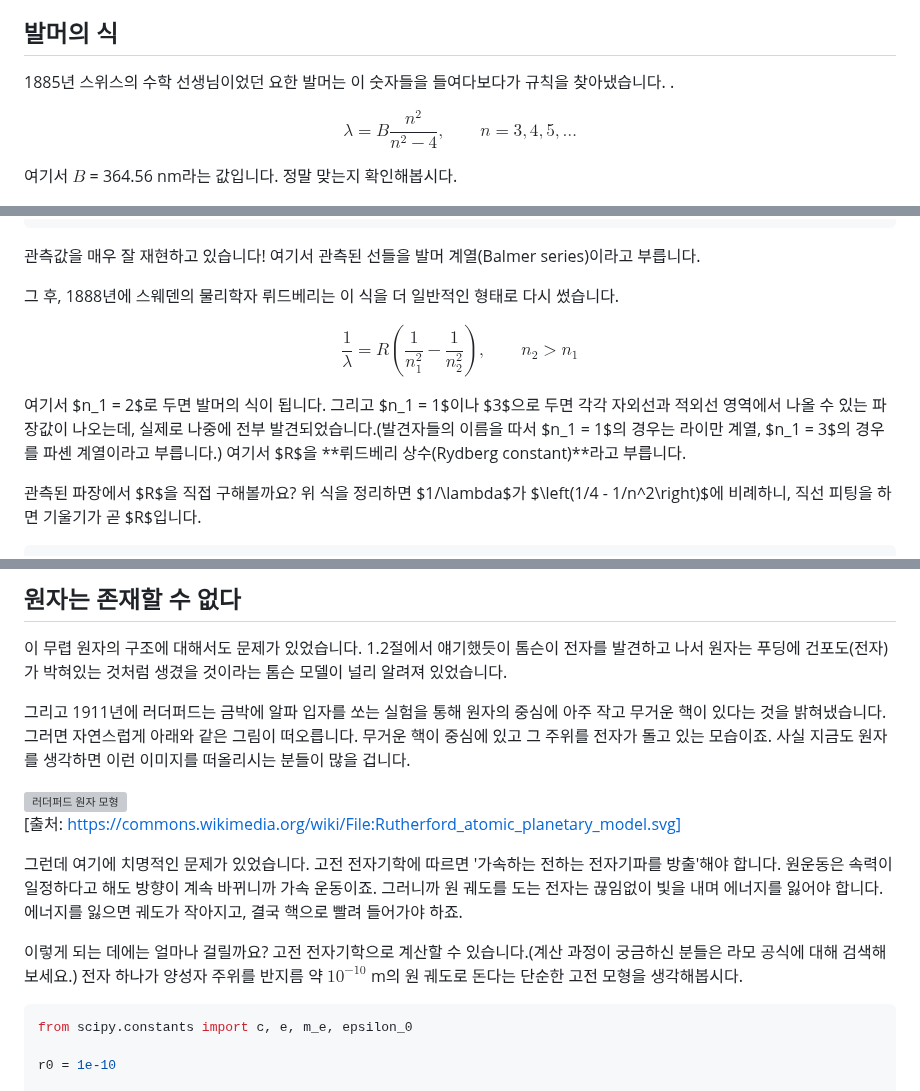
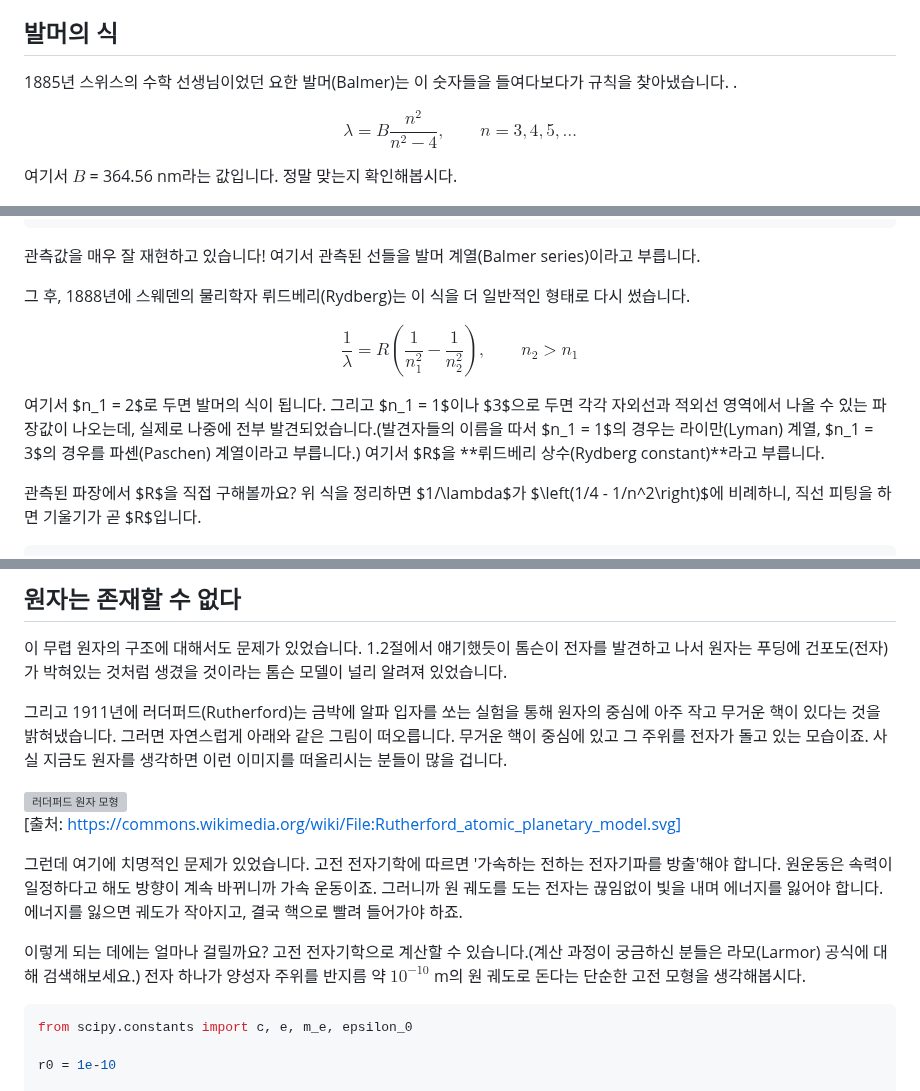
Before and after one commit to Quree2357/quantum-chemistry-with-python, a Markdown page: pages/01-03-Bohr-atomic-model.md, 3 parts joined by grey strips. GitHub-like rendering; grey boxes are pictures that could not be loaded.

````diff
--- a/pages/01-03-Bohr-atomic-model.md
+++ b/pages/01-03-Bohr-atomic-model.md
@@ -14,7 +14,7 @@
 
 ## 발머의 식
 
-1885년 스위스의 수학 선생님이었던 요한 발머는 이 숫자들을 들여다보다가 규칙을 찾아냈습니다. .
+1885년 스위스의 수학 선생님이었던 요한 발머(Balmer)는 이 숫자들을 들여다보다가 규칙을 찾아냈습니다. .
 
 $$
 \lambda = B \frac{n^2}{n^2-4}, \qquad n = 3, 4, 5, \ldots
@@ -46,13 +46,13 @@ n=7   발머 공식  396.97 nm   관측값  397.01 nm   차이 0.04 nm
 
 관측값을 매우 잘 재현하고 있습니다! 여기서 관측된 선들을 발머 계열(Balmer series)이라고 부릅니다.
 
-그 후, 1888년에 스웨덴의 물리학자 뤼드베리는 이 식을 더 일반적인 형태로 다시 썼습니다.
+그 후, 1888년에 스웨덴의 물리학자 뤼드베리(Rydberg)는 이 식을 더 일반적인 형태로 다시 썼습니다.
 
 $$
 \frac{1}{\lambda} = R\left(\frac{1}{n_1^2} - \frac{1}{n_2^2}\right), \qquad n_2 > n_1
 $$
 
-여기서 $n_1 = 2$로 두면 발머의 식이 됩니다. 그리고 $n_1 = 1$이나 $3$으로 두면 각각 자외선과 적외선 영역에서 나올 수 있는 파장값이 나오는데, 실제로 나중에 전부 발견되었습니다.(발견자들의 이름을 따서 $n_1 = 1$의 경우는 라이만 계열, $n_1 = 3$의 경우를 파셴 계열이라고 부릅니다.) 여기서 $R$을 **뤼드베리 상수(Rydberg constant)**라고 부릅니다.
+여기서 $n_1 = 2$로 두면 발머의 식이 됩니다. 그리고 $n_1 = 1$이나 $3$으로 두면 각각 자외선과 적외선 영역에서 나올 수 있는 파장값이 나오는데, 실제로 나중에 전부 발견되었습니다.(발견자들의 이름을 따서 $n_1 = 1$의 경우는 라이만(Lyman) 계열, $n_1 = 3$의 경우를 파셴(Paschen) 계열이라고 부릅니다.) 여기서 $R$을 **뤼드베리 상수(Rydberg constant)**라고 부릅니다.
 
 관측된 파장에서 $R$을 직접 구해볼까요? 위 식을 정리하면 $1/\lambda$가 $\left(1/4 - 1/n^2\right)$에 비례하니, 직선 피팅을 하면 기울기가 곧 $R$입니다.
 
@@ -78,7 +78,7 @@ print(f"문헌값         R = 1.097373e+07 m^-1")
 
 이 무렵 원자의 구조에 대해서도 문제가 있었습니다. 1.2절에서 얘기했듯이 톰슨이 전자를 발견하고 나서 원자는 푸딩에 건포도(전자)가 박혀있는 것처럼 생겼을 것이라는 톰슨 모델이 널리 알려져 있었습니다.
 
-그리고 1911년에 러더퍼드는 금박에 알파 입자를 쏘는 실험을 통해 원자의 중심에 아주 작고 무거운 핵이 있다는 것을 밝혀냈습니다. 그러면 자연스럽게 아래와 같은 그림이 떠오릅니다. 무거운 핵이 중심에 있고 그 주위를 전자가 돌고 있는 모습이죠. 사실 지금도 원자를 생각하면 이런 이미지를 떠올리시는 분들이 많을 겁니다.
+그리고 1911년에 러더퍼드(Rutherford)는 금박에 알파 입자를 쏘는 실험을 통해 원자의 중심에 아주 작고 무거운 핵이 있다는 것을 밝혀냈습니다. 그러면 자연스럽게 아래와 같은 그림이 떠오릅니다. 무거운 핵이 중심에 있고 그 주위를 전자가 돌고 있는 모습이죠. 사실 지금도 원자를 생각하면 이런 이미지를 떠올리시는 분들이 많을 겁니다.
 
 ![러더퍼드 원자 모형](/assets/image-22.png)
 [출처: https://commons.wikimedia.org/wiki/File:Rutherford_atomic_planetary_model.svg]
@@ -86,7 +86,7 @@ print(f"문헌값         R = 1.097373e+07 m^-1")
 
 그런데 여기에 치명적인 문제가 있었습니다. 고전 전자기학에 따르면 '가속하는 전하는 전자기파를 방출'해야 합니다. 원운동은 속력이 일정하다고 해도 방향이 계속 바뀌니까 가속 운동이죠. 그러니까 원 궤도를 도는 전자는 끊임없이 빛을 내며 에너지를 잃어야 합니다. 에너지를 잃으면 궤도가 작아지고, 결국 핵으로 빨려 들어가야 하죠.
 
-이렇게 되는 데에는 얼마나 걸릴까요? 고전 전자기학으로 계산할 수 있습니다.(계산 과정이 궁금하신 분들은 라모 공식에 대해 검색해보세요.) 전자 하나가 양성자 주위를 반지름 약 $10^{-10}$ m의 원 궤도로 돈다는 단순한 고전 모형을 생각해봅시다.
+이렇게 되는 데에는 얼마나 걸릴까요? 고전 전자기학으로 계산할 수 있습니다.(계산 과정이 궁금하신 분들은 라모(Larmor) 공식에 대해 검색해보세요.) 전자 하나가 양성자 주위를 반지름 약 $10^{-10}$ m의 원 궤도로 돈다는 단순한 고전 모형을 생각해봅시다.
 
 ```python
 from scipy.constants import c, e, m_e, epsilon_0
````
Also changed, not shown: other parts of pages/01-03-Bohr-atomic-model.md (+1 -1 lines), TOC.md (+5 -0 lines), pages/01-02-photoelectric-effect.md (+5 -5 lines), pages/02-01-matter-waves.md (added, +156 -0 lines), pages/02-matter-waves-and-uncertainty-principle.md (added, +8 -0 lines), pages/99-reference-and-further-readings.md (added, +36 -0 lines), assets/image-26.png (added), 1 other file.
